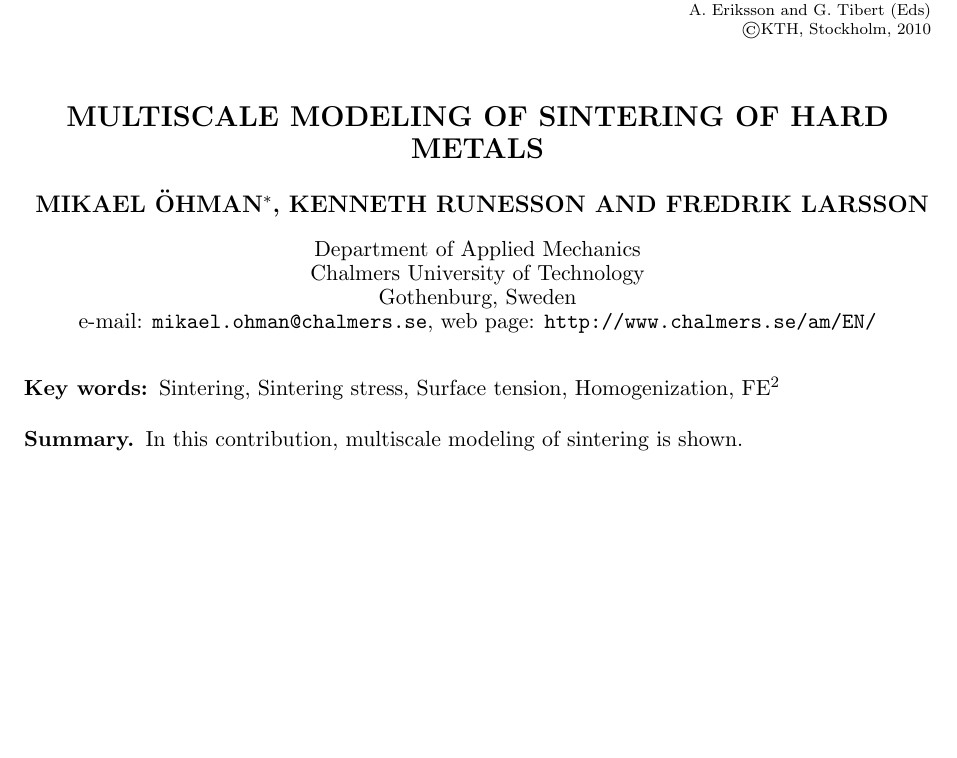
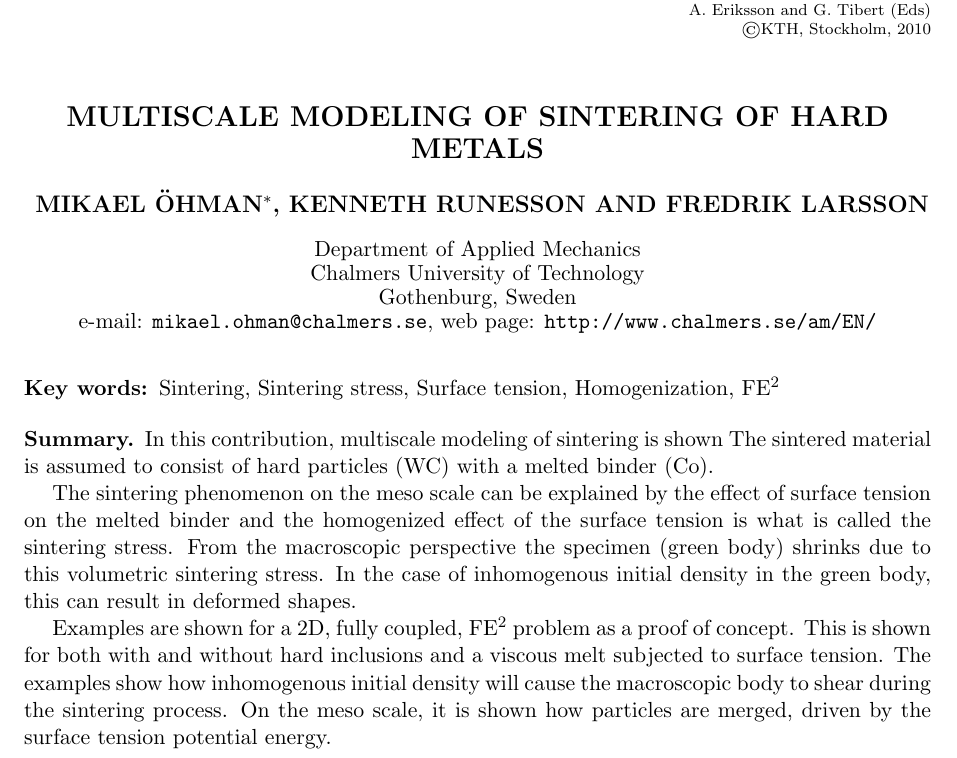
Before and after one commit to Micket/Sintering, a LaTeX document (NSCM-23/nscm-abstract.tex): part of the page, cut so that both start at the same text, the shorter picture padded with empty space. Compiled offline with pdfLaTeX.

Commit message:
More abstracts!

```diff
--- a/NSCM-23/nscm-abstract.tex
+++ b/NSCM-23/nscm-abstract.tex
@@ -2,9 +2,7 @@
 \usepackage[utf8]{inputenc} % In case one needs to specify character encoding
 \usepackage{graphicx}
 \usepackage{amsmath}
-\usepackage[super,comma]{natbib}
 \usepackage[colorlinks=true,linkcolor=black,citecolor=black,urlcolor=black]{hyperref}
-\usepackage{float}
 
 \newcommand{\NSCM}{23}
 \newcommand{\submissionyear}{2010}
@@ -20,19 +18,44 @@
 
 \title{Multiscale Modeling of Sintering of Hard Metals}
 
-\author{Mikael \"Ohman$^*$, Kenneth Runesson and Fredrik Larsson}
+\author{Mikael Öhman$^*$, Kenneth Runesson and Fredrik Larsson}
 
-\heading{Mikael \"Ohman, Kenneth Runesson and Fredrik Larsson}
+\heading{Mikael Öhman, Kenneth Runesson and Fredrik Larsson}
 
-\address{Department of Applied Mechanics\\
+\address{%
+Department of Applied Mechanics\\
 Chalmers University of Technology\\
 Gothenburg, Sweden\\
-e-mail: \url{mikael.ohman@chalmers.se}, web page: \url{http://www.chalmers.se/am/EN/}}
+e-mail: \url{mikael.ohman@chalmers.se}, web page: \url{http://www.chalmers.se/am/EN/}
+}
 
 \keywords{Sintering, Sintering stress, Surface tension, Homogenization, FE$^2$}
 
 \abstract{%
-In this contribution, multiscale modeling of sintering is shown.
+In this contribution, multiscale modeling of sintering is shown
+The sintered material is assumed to consist of hard particles (WC) with a melted binder (Co).
+
+The sintering phenomenon on the meso scale can be explained by the effect of surface tension on the melted binder and
+the homogenized effect of the surface tension is what is called the sintering stress.
+From the macroscopic perspective the specimen (green body) shrinks due to this volumetric sintering stress. In the case of inhomogenous
+initial density in the green body, this can result in deformed shapes.
+
+%Basis:
+%Sintering, sinterin stress, inhomogenuous shrinkage
+
+%To model this with finite elements, computational homogenization has been applied to a representative volume element of the meso scale.
+%For the macro scale
+%Method:
+%Multiscale (FE$^2$, Homogenization)
+%Macro scale: deformation.
+%Micro scale: Stokes flow, surface tension.
+
+%Examples,
+Examples are shown for a 2D, fully coupled, FE$^2$ problem as a proof of concept.
+This is shown for both with and without hard inclusions and a viscous melt subjected to surface tension.
+The examples show how inhomogenous initial density will cause the macroscopic body to shear during the sintering process.
+On the meso scale, it is shown how particles are merged, driven by the surface tension potential energy.
+
 }
 
 \begin{document}
```
